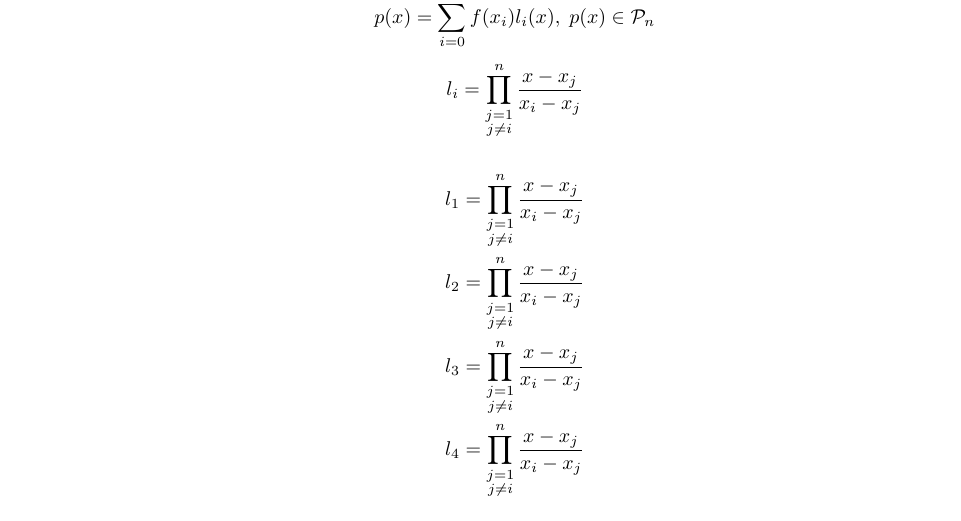
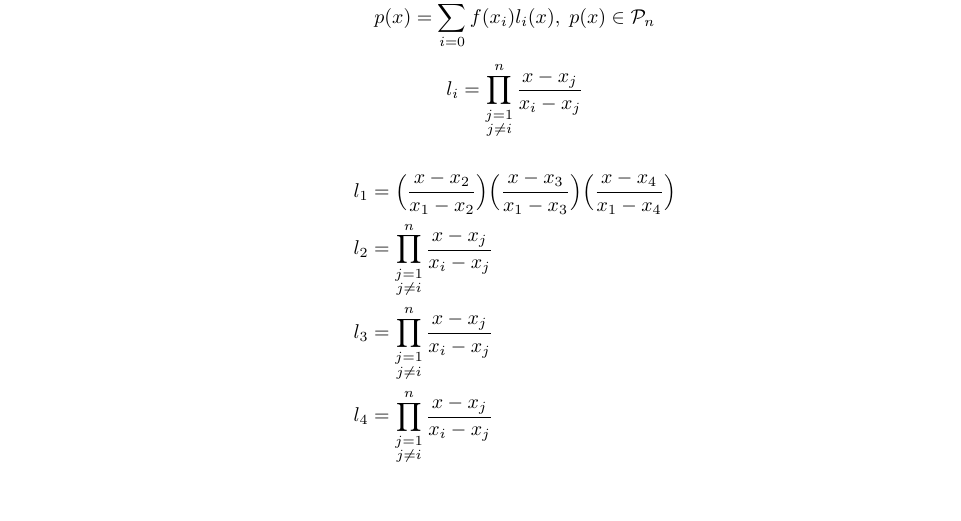
Before and after one commit to poonkeegan/school, a LaTeX document (cscd37/assgn2.tex): part of page 9 of 9, cut so that both start at the same text. Compiled offline with pdfLaTeX.

Commit message:
Mon Mar 12 11:49:02 EDT 2018

```diff
--- a/cscd37/assgn2.tex
+++ b/cscd37/assgn2.tex
@@ -291,7 +291,7 @@ poonkeeg\\
             \[p(x) = \sum_{i=0}^n f(x_i)l_i(x),\; p(x) \in \mathcal{P}_n\]
             \[l_i = \prod_{\substack{j=1 \\ j\neq i}}^n\frac{x-x_j}{x_i-x_j} \]
             \begin{align*}
-                l_1 &= \prod_{\substack{j=1 \\ j\neq i}}^n\frac{x-x_j}{x_i-x_j} \\
+                l_1 &= \Big( \frac{x - x_2}{x_1 - x_2}\Big)\Big( \frac{x - x_3}{x_1 - x_3}\Big)\Big( \frac{x - x_4}{x_1 - x_4}\Big)\\
                 l_2 &= \prod_{\substack{j=1 \\ j\neq i}}^n\frac{x-x_j}{x_i-x_j} \\
                 l_3 &= \prod_{\substack{j=1 \\ j\neq i}}^n\frac{x-x_j}{x_i-x_j} \\
                 l_4 &= \prod_{\substack{j=1 \\ j\neq i}}^n\frac{x-x_j}{x_i-x_j} \\
```
Also changed, not shown: cscd37/assgn2.pdf.
